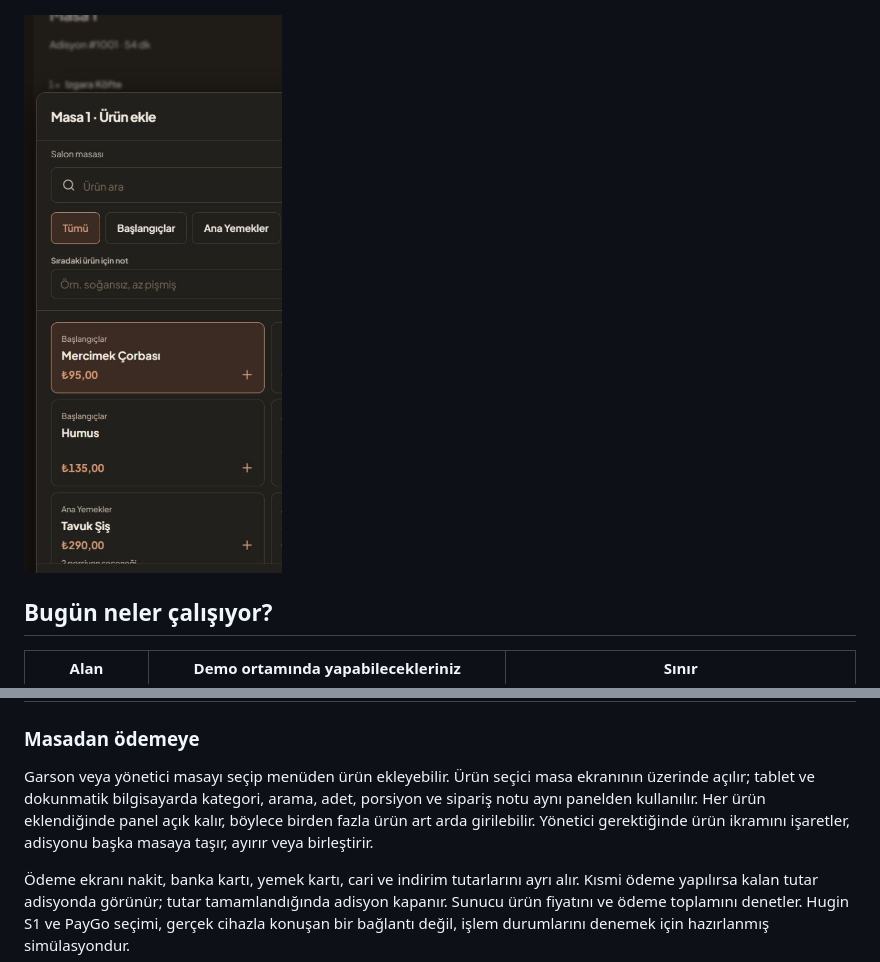
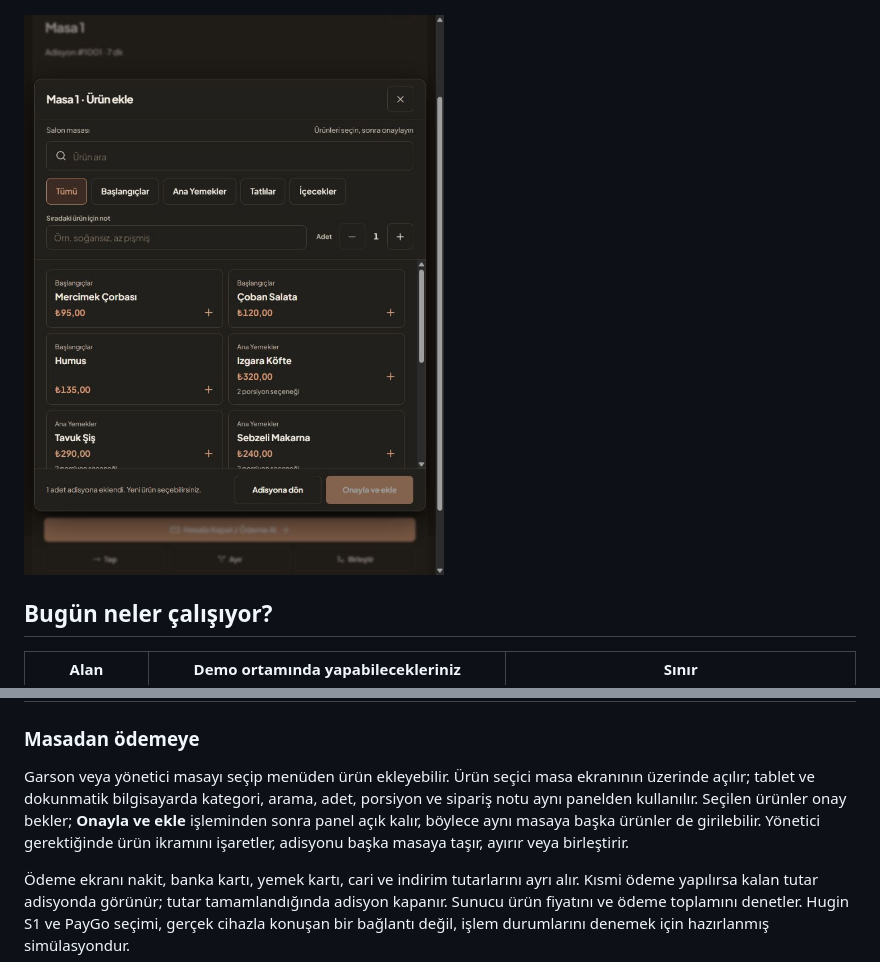
Before and after one commit to iambatuw/atia-restorant, a Markdown page: README.md, 2 parts joined by grey strips. Rendered like a GitHub page; pictures changed too: docs/screenshots/urun-secici-tablet.png.

```diff
--- a/README.md
+++ b/README.md
@@ -32,7 +32,7 @@ Arayüzde masa ve adisyon işlemleri, mutfak fişleri, paket servis, günlük ra
 
 ### Masadan ödemeye
 
-Garson veya yönetici masayı seçip menüden ürün ekleyebilir. Ürün seçici masa ekranının üzerinde açılır; tablet ve dokunmatik bilgisayarda kategori, arama, adet, porsiyon ve sipariş notu aynı panelden kullanılır. Her ürün eklendiğinde panel açık kalır, böylece birden fazla ürün art arda girilebilir. Yönetici gerektiğinde ürün ikramını işaretler, adisyonu başka masaya taşır, ayırır veya birleştirir.
+Garson veya yönetici masayı seçip menüden ürün ekleyebilir. Ürün seçici masa ekranının üzerinde açılır; tablet ve dokunmatik bilgisayarda kategori, arama, adet, porsiyon ve sipariş notu aynı panelden kullanılır. Seçilen ürünler onay bekler; **Onayla ve ekle** işleminden sonra panel açık kalır, böylece aynı masaya başka ürünler de girilebilir. Yönetici gerektiğinde ürün ikramını işaretler, adisyonu başka masaya taşır, ayırır veya birleştirir.
 
 Ödeme ekranı nakit, banka kartı, yemek kartı, cari ve indirim tutarlarını ayrı alır. Kısmi ödeme yapılırsa kalan tutar adisyonda görünür; tutar tamamlandığında adisyon kapanır. Sunucu ürün fiyatını ve ödeme toplamını denetler. Hugin S1 ve PayGo seçimi, gerçek cihazla konuşan bir bağlantı değil, işlem durumlarını denemek için hazırlanmış simülasyondur.
 
```
Also changed, not shown: AGENTS.md (added, +9 -0 lines), 9 other files.
